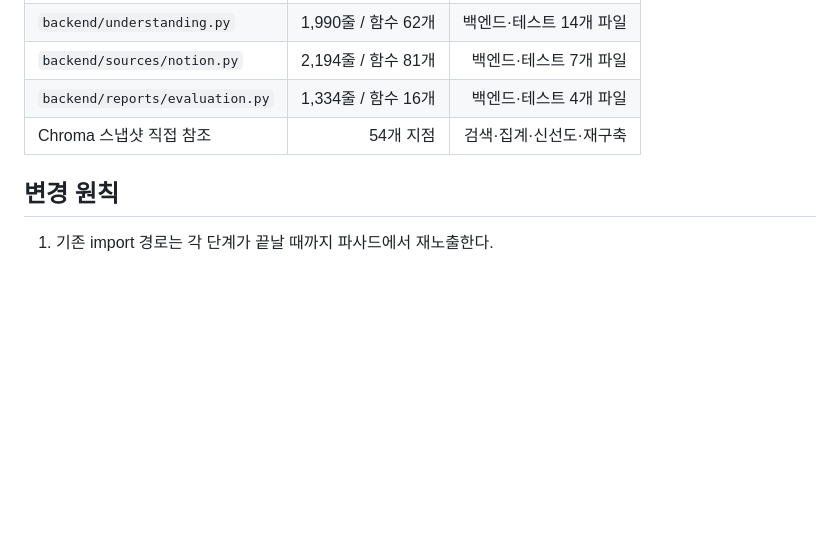
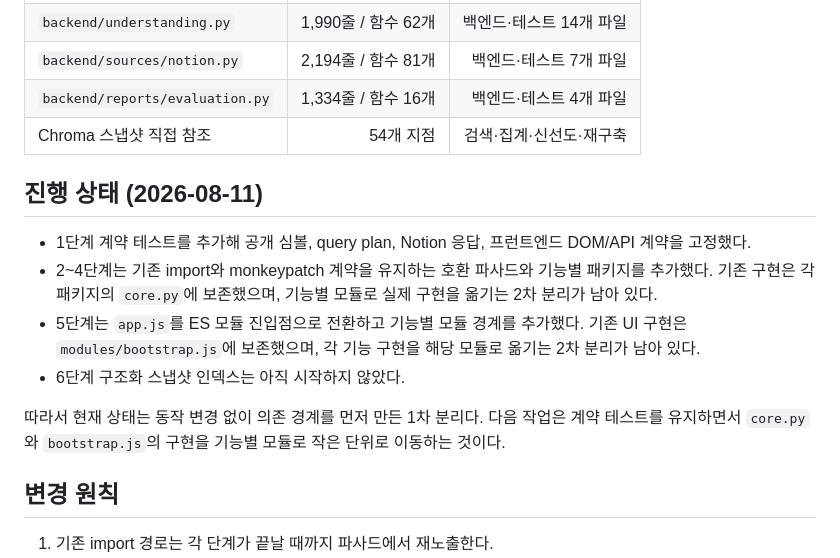
Before and after one commit to SeokJiWon1207/Assistance, a Markdown page: assistant_web/docs/ARCHITECTURE_REFACTOR_PLAN.md, the part around the change. GitHub-like rendering; blank space fills up the shorter version.

Commit message:
docs: 아키텍처 분리 진행 상태 기록

```diff
--- a/assistant_web/docs/ARCHITECTURE_REFACTOR_PLAN.md
+++ b/assistant_web/docs/ARCHITECTURE_REFACTOR_PLAN.md
@@ -13,6 +13,15 @@
 | `backend/sources/notion.py` | 2,194줄 / 함수 81개 | 백엔드·테스트 7개 파일 |
 | `backend/reports/evaluation.py` | 1,334줄 / 함수 16개 | 백엔드·테스트 4개 파일 |
 | Chroma 스냅샷 직접 참조 | 54개 지점 | 검색·집계·신선도·재구축 |
+
+## 진행 상태 (2026-08-11)
+
+- 1단계 계약 테스트를 추가해 공개 심볼, query plan, Notion 응답, 프런트엔드 DOM/API 계약을 고정했다.
+- 2~4단계는 기존 import와 monkeypatch 계약을 유지하는 호환 파사드와 기능별 패키지를 추가했다. 기존 구현은 각 패키지의 `core.py`에 보존했으며, 기능별 모듈로 실제 구현을 옮기는 2차 분리가 남아 있다.
+- 5단계는 `app.js`를 ES 모듈 진입점으로 전환하고 기능별 모듈 경계를 추가했다. 기존 UI 구현은 `modules/bootstrap.js`에 보존했으며, 각 기능 구현을 해당 모듈로 옮기는 2차 분리가 남아 있다.
+- 6단계 구조화 스냅샷 인덱스는 아직 시작하지 않았다.
+
+따라서 현재 상태는 동작 변경 없이 의존 경계를 먼저 만든 1차 분리다. 다음 작업은 계약 테스트를 유지하면서 `core.py`와 `bootstrap.js`의 구현을 기능별 모듈로 작은 단위로 이동하는 것이다.
 
 ## 변경 원칙
 
```
